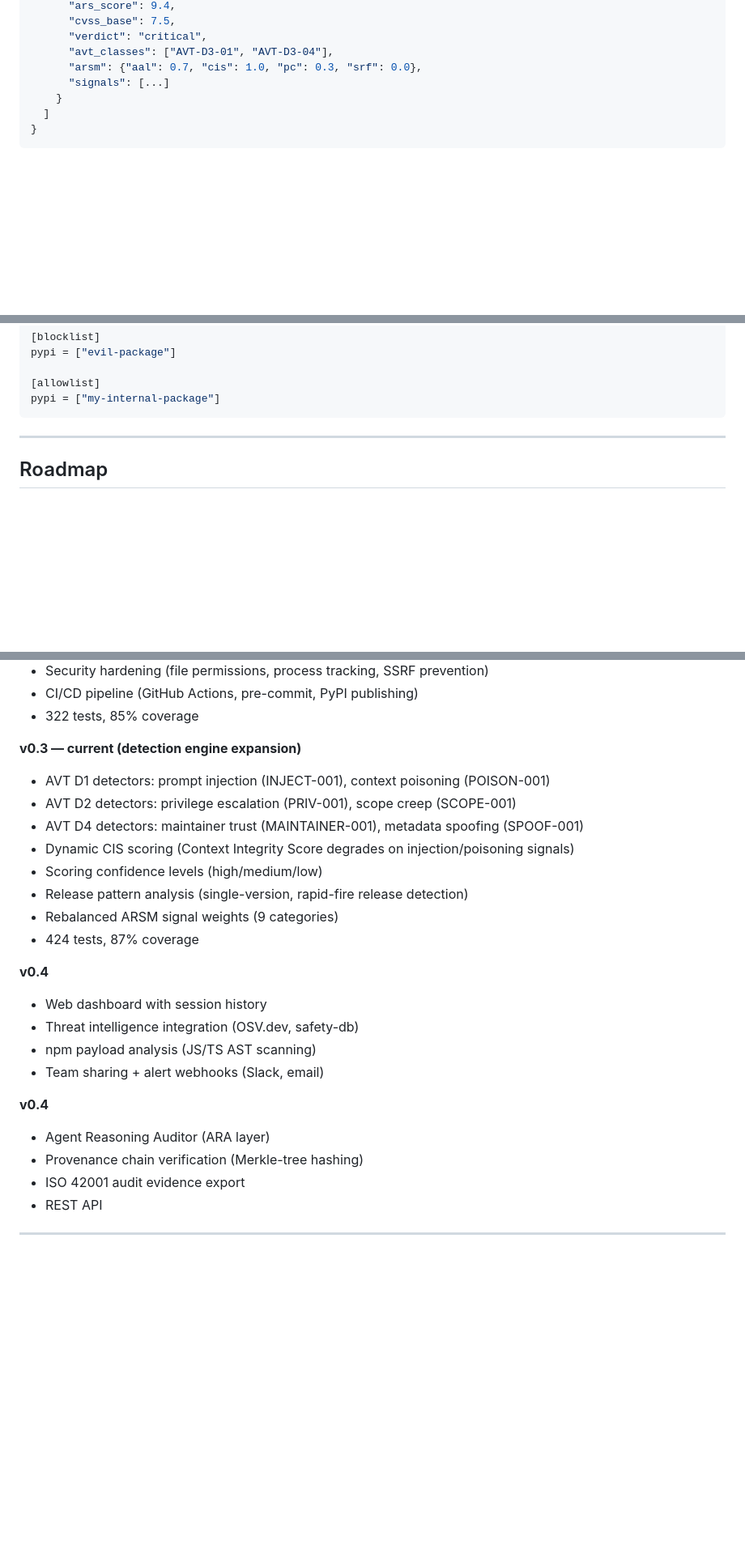
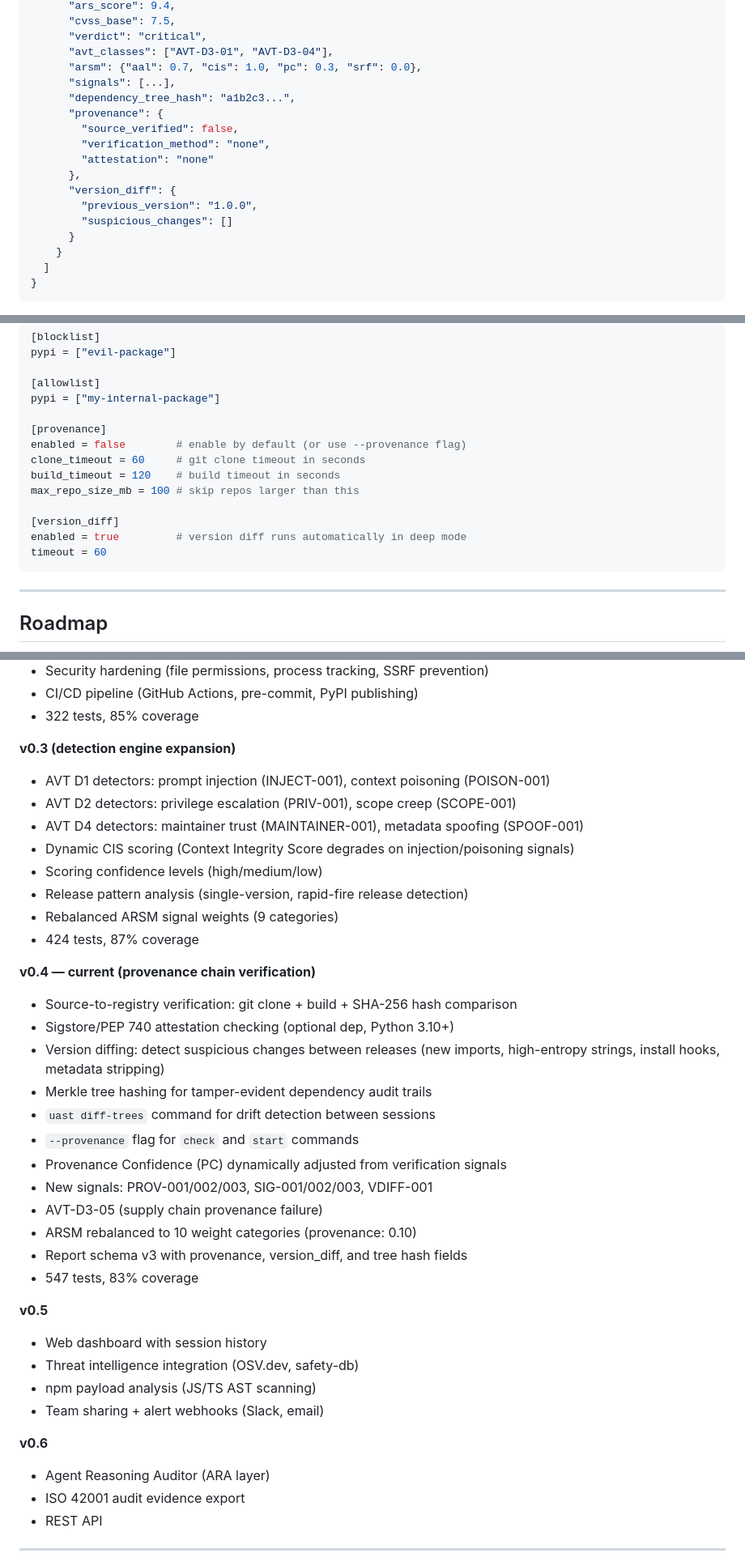
Before and after one commit to mjjjjaazing/uast, a Markdown page: README.md, 3 parts joined by grey strips. Shown at 81% size. Rendered like a GitHub page; blank space fills up the shorter version.

````diff
--- a/README.md
+++ b/README.md
@@ -234,7 +269,17 @@ Every session saves a structured JSON report (schema v2):
       "verdict": "critical",
       "avt_classes": ["AVT-D3-01", "AVT-D3-04"],
       "arsm": {"aal": 0.7, "cis": 1.0, "pc": 0.3, "srf": 0.0},
-      "signals": [...]
+      "signals": [...],
+      "dependency_tree_hash": "a1b2c3...",
+      "provenance": {
+        "source_verified": false,
+        "verification_method": "none",
+        "attestation": "none"
+      },
+      "version_diff": {
+        "previous_version": "1.0.0",
+        "suspicious_changes": []
+      }
     }
   ]
 }
@@ -291,6 +336,16 @@ pypi = ["evil-package"]
 
 [allowlist]
 pypi = ["my-internal-package"]
+
+[provenance]
+enabled = false        # enable by default (or use --provenance flag)
+clone_timeout = 60     # git clone timeout in seconds
+build_timeout = 120    # build timeout in seconds
+max_repo_size_mb = 100 # skip repos larger than this
+
+[version_diff]
+enabled = true         # version diff runs automatically in deep mode
+timeout = 60
 ```
 
 ---
@@ -320,7 +375,7 @@ pypi = ["my-internal-package"]
 - CI/CD pipeline (GitHub Actions, pre-commit, PyPI publishing)
 - 322 tests, 85% coverage
 
-**v0.3 — current (detection engine expansion)**
+**v0.3 (detection engine expansion)**
 - AVT D1 detectors: prompt injection (INJECT-001), context poisoning (POISON-001)
 - AVT D2 detectors: privilege escalation (PRIV-001), scope creep (SCOPE-001)
 - AVT D4 detectors: maintainer trust (MAINTAINER-001), metadata spoofing (SPOOF-001)
@@ -330,15 +385,28 @@ pypi = ["my-internal-package"]
 - Rebalanced ARSM signal weights (9 categories)
 - 424 tests, 87% coverage
 
-**v0.4**
+**v0.4 — current (provenance chain verification)**
+- Source-to-registry verification: git clone + build + SHA-256 hash comparison
+- Sigstore/PEP 740 attestation checking (optional dep, Python 3.10+)
+- Version diffing: detect suspicious changes between releases (new imports, high-entropy strings, install hooks, metadata stripping)
+- Merkle tree hashing for tamper-evident dependency audit trails
+- `uast diff-trees` command for drift detection between sessions
+- `--provenance` flag for `check` and `start` commands
+- Provenance Confidence (PC) dynamically adjusted from verification signals
+- New signals: PROV-001/002/003, SIG-001/002/003, VDIFF-001
+- AVT-D3-05 (supply chain provenance failure)
+- ARSM rebalanced to 10 weight categories (provenance: 0.10)
+- Report schema v3 with provenance, version_diff, and tree hash fields
+- 547 tests, 83% coverage
+
+**v0.5**
 - Web dashboard with session history
 - Threat intelligence integration (OSV.dev, safety-db)
 - npm payload analysis (JS/TS AST scanning)
 - Team sharing + alert webhooks (Slack, email)
 
-**v0.4**
+**v0.6**
 - Agent Reasoning Auditor (ARA layer)
-- Provenance chain verification (Merkle-tree hashing)
 - ISO 42001 audit evidence export
 - REST API
 
````
Also changed, not shown: other parts of README.md (+37 -2 lines), CHANGELOG.md (+22 -0 lines).
